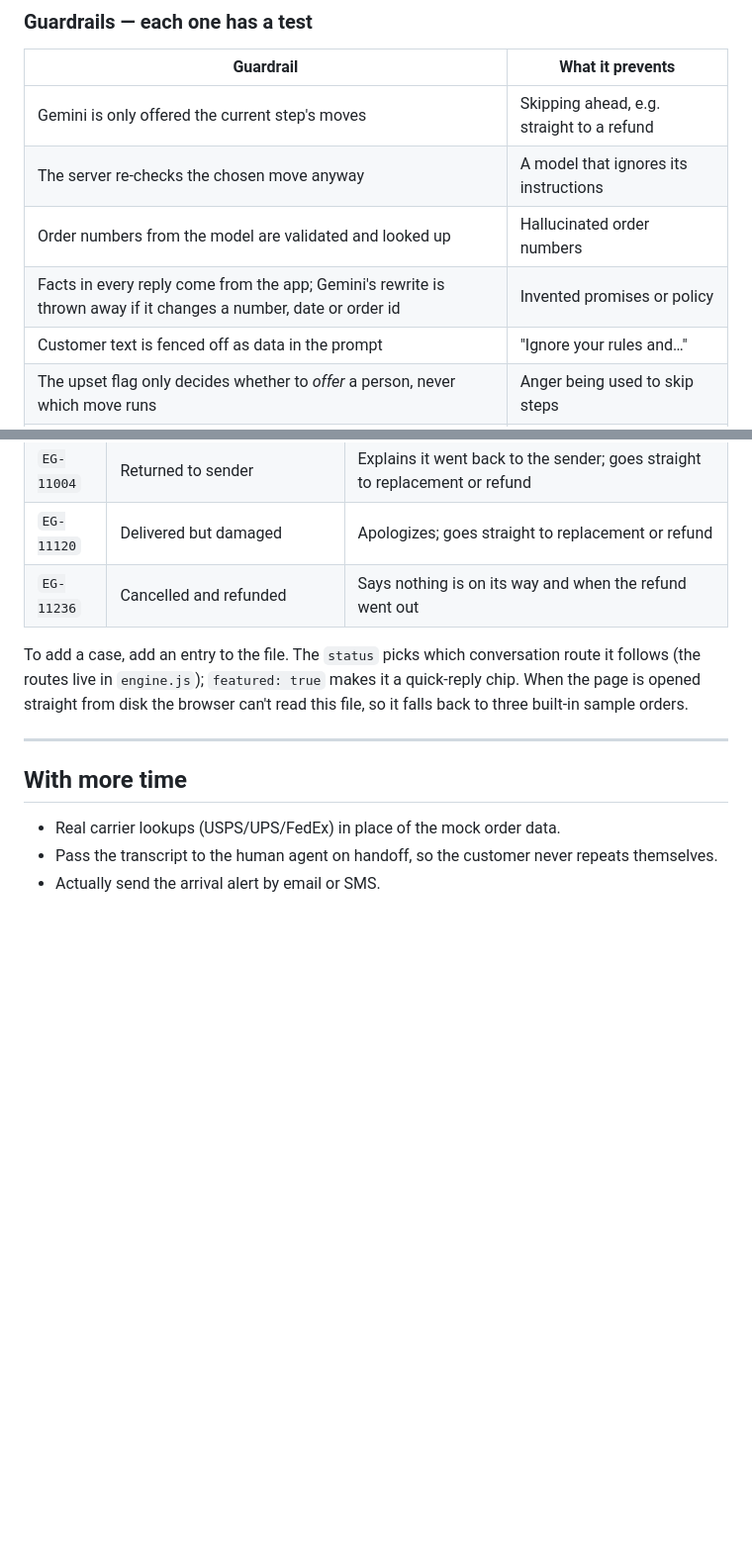
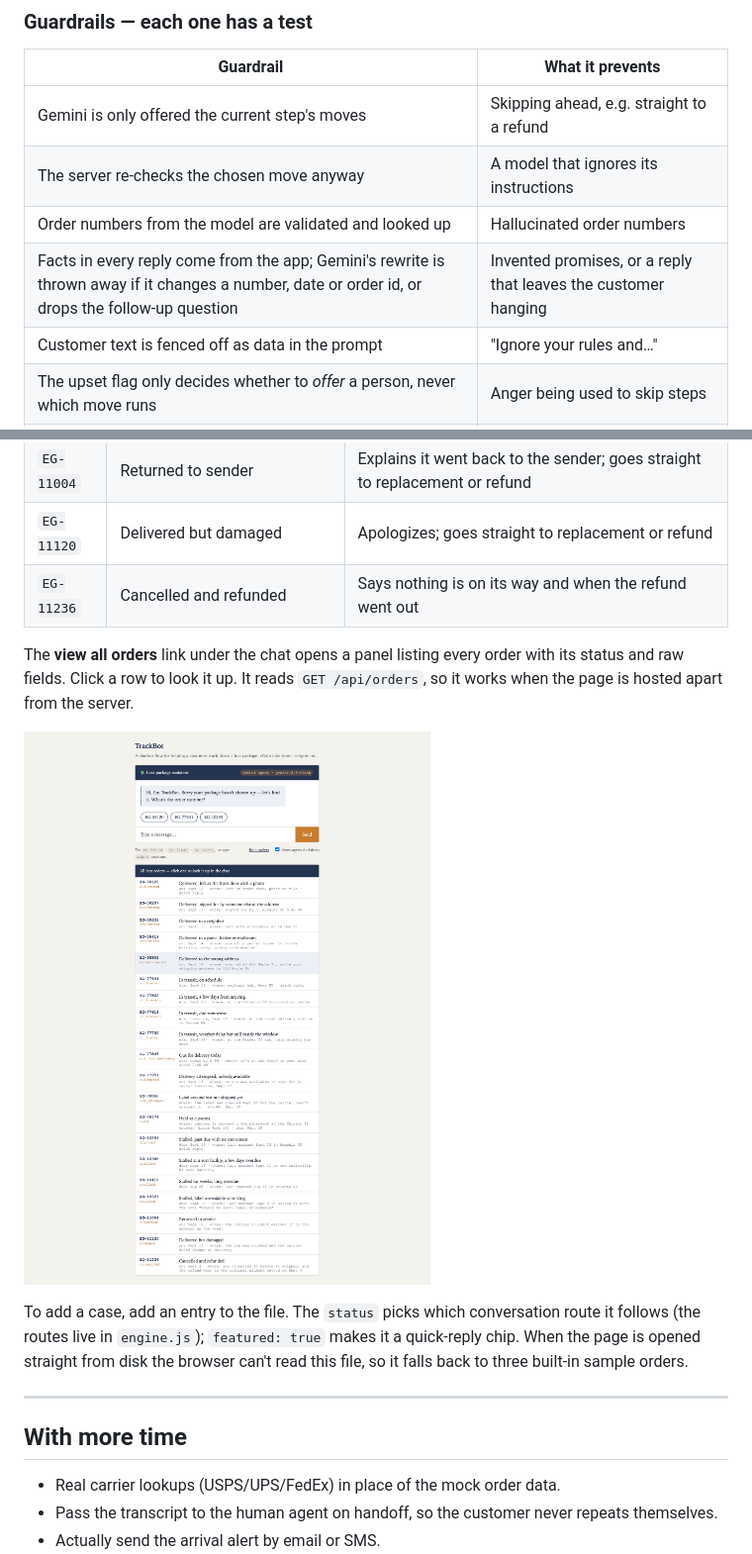
Before and after one commit to ShawnAgustin/egain_chatbot2, a Markdown page: README.md, 2 parts joined by grey strips. Shown at 99% size. Rendered like a GitHub page; pictures changed too: screenshots/05-view-all-orders.png (added); blank space fills up the shorter version.

```diff
--- a/README.md
+++ b/README.md
@@ -87,7 +92,7 @@ matcher misses.
 | Gemini is only offered the current step's moves | Skipping ahead, e.g. straight to a refund |
 | The server re-checks the chosen move anyway | A model that ignores its instructions |
 | Order numbers from the model are validated and looked up | Hallucinated order numbers |
-| Facts in every reply come from the app; Gemini's rewrite is thrown away if it changes a number, date or order id | Invented promises or policy |
+| Facts in every reply come from the app; Gemini's rewrite is thrown away if it changes a number, date or order id, or drops the follow-up question | Invented promises, or a reply that leaves the customer hanging |
 | Customer text is fenced off as data in the prompt | "Ignore your rules and…" |
 | The upset flag only decides whether to *offer* a person, never which move runs | Anger being used to skip steps |
 | Gemini error or timeout (8s) → keyword matching takes over | A dead chat during an outage |
@@ -305,6 +310,12 @@ tracking API. Type any of these order numbers into the chat. Only three (`EG-581
 | `EG-11120` | Delivered but damaged | Apologizes; goes straight to replacement or refund |
 | `EG-11236` | Cancelled and refunded | Says nothing is on its way and when the refund went out |
 
+The **view all orders** link under the chat opens a panel listing every order with its status
+and raw fields. Click a row to look it up. It reads `GET /api/orders`, so it works when the
+page is hosted apart from the server.
+
+![View all orders](screenshots/05-view-all-orders.png)
+
 To add a case, add an entry to the file. The `status` picks which conversation route it
 follows (the routes live in `engine.js`); `featured: true` makes it a quick-reply chip.
 When the page is opened straight from disk the browser can't read this file, so it falls back
```
Also changed, not shown: other parts of README.md (+7 -2 lines), screenshots/01-delivered-but-missing.png, screenshots/02-error-handling.png, screenshots/03-in-transit-not-lost.png, screenshots/04-upset-handoff.png, 7 other files.
